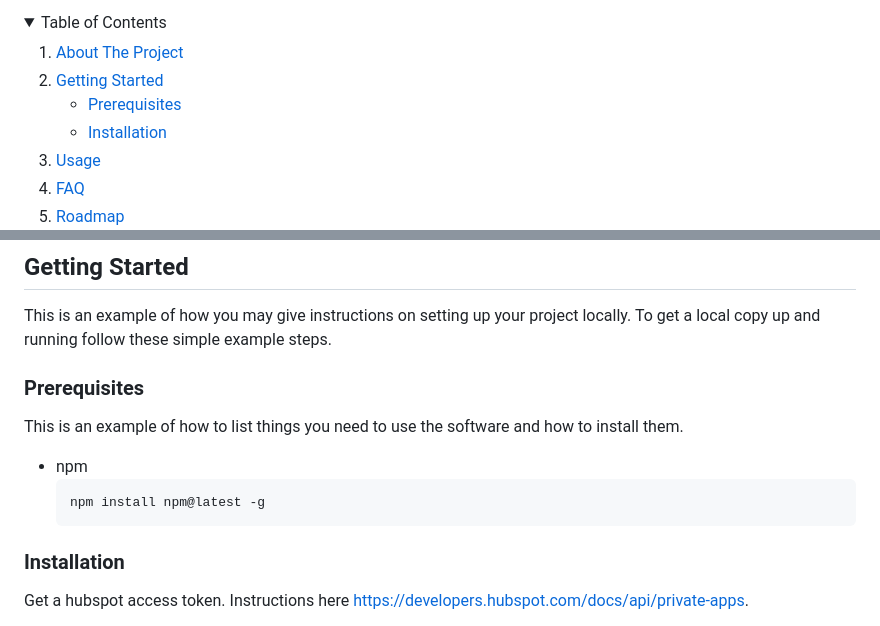
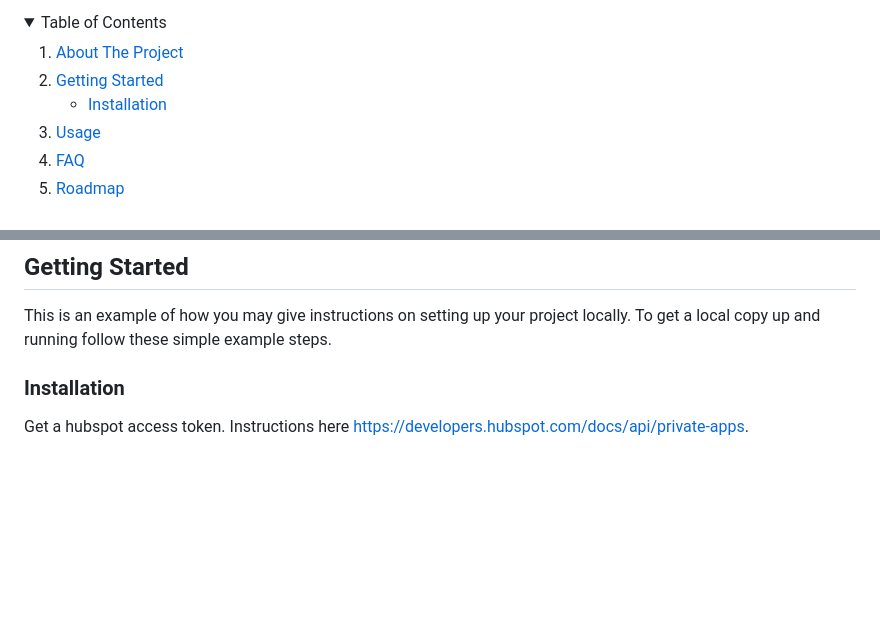
Before and after one commit to jbsiddall/hubmodel, a Markdown page: docs/README.md, 2 parts joined by grey strips. Rendered like a GitHub page; folded sections open; blank space fills up the shorter version.

Commit message:
readme: removed dead section (#7)
--auto-generated--

````diff
--- a/docs/README.md
+++ b/docs/README.md
@@ -39,7 +39,6 @@
     <li>
       <a href="#getting-started">Getting Started</a>
       <ul>
-        <li><a href="#prerequisites">Prerequisites</a></li>
         <li><a href="#installation">Installation</a></li>
       </ul>
     </li>
@@ -74,15 +73,6 @@ Goals of this library:
 
 This is an example of how you may give instructions on setting up your project locally. To get a local copy up and
 running follow these simple example steps.
-
-### Prerequisites
-
-This is an example of how to list things you need to use the software and how to install them.
-
-- npm
-  ```sh
-  npm install npm@latest -g
-  ```
 
 ### Installation
 
````
Also changed, not shown: src/docs/README_SOURCE.md (+0 -10 lines).
